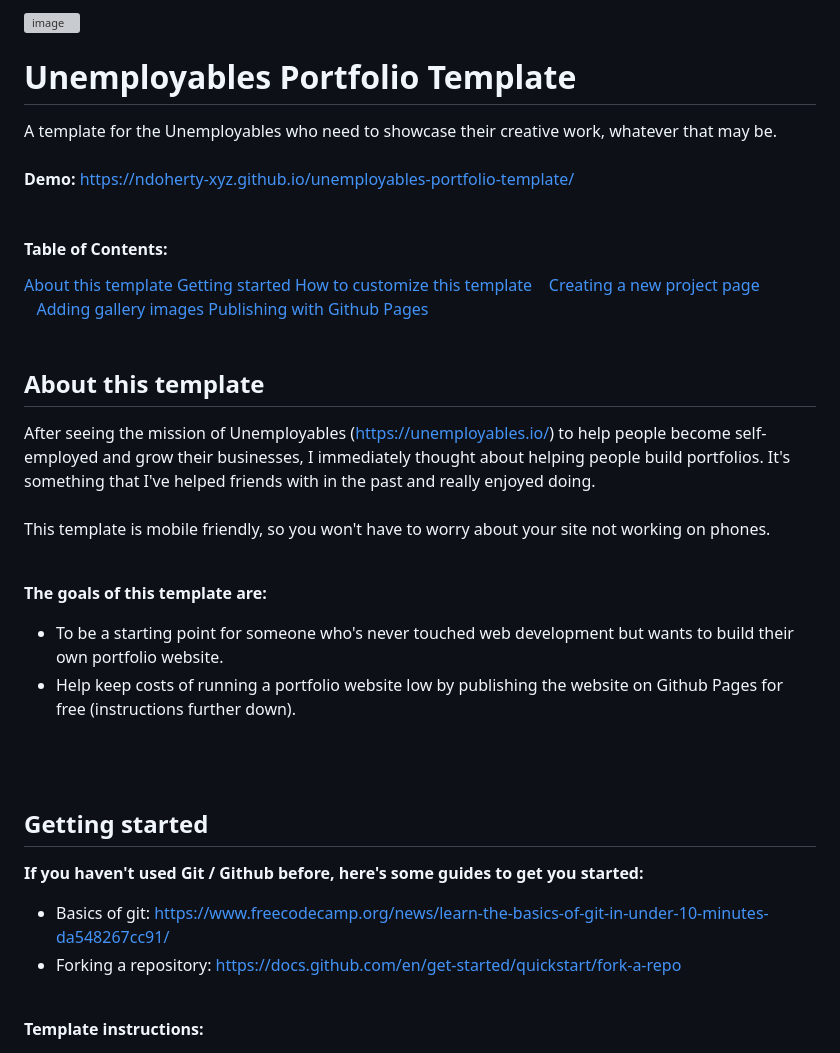
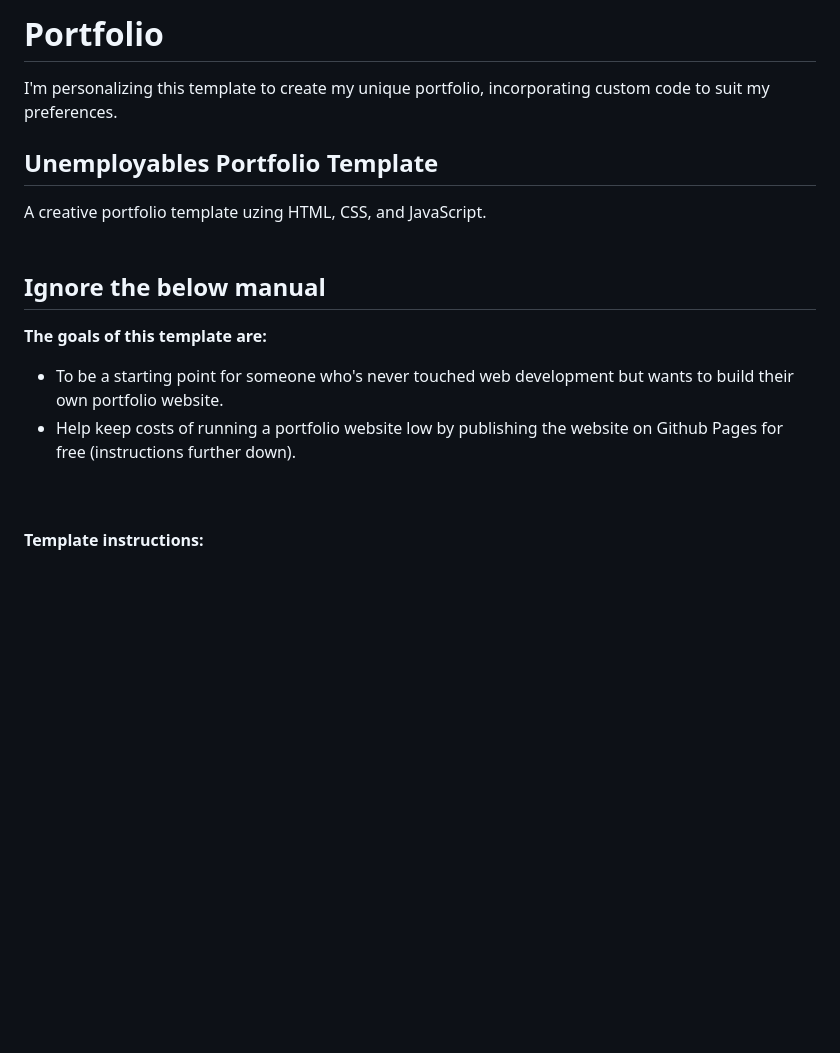
Before and after one commit to GhassanAlKaraan/my-portfolio, a Markdown page: README.md, the part around the change. GitHub-like rendering; blank space fills up the shorter version; grey boxes are pictures that could not be loaded.

```diff
--- a/README.md
+++ b/README.md
@@ -1,37 +1,16 @@
-![image](https://user-images.githubusercontent.com/103902448/164163511-37d22660-905c-4355-a6f4-91c6eee2d1a4.png)
-# Unemployables Portfolio Template
-A template for the Unemployables who need to showcase their creative work, whatever that may be.
+# Portfolio
+I'm personalizing this template to create my unique portfolio, incorporating custom code to suit my preferences.
+
+## Unemployables Portfolio Template
+A creative portfolio template uzing HTML, CSS, and JavaScript.
 <br /><br />
-**Demo:** https://ndoherty-xyz.github.io/unemployables-portfolio-template/
-<br />
-<br />
 
-#### Table of Contents:
-<a href="https://github.com/ndoherty-xyz/unemployables-portfolio-template#about-this-template">About this template</a></br>
-<a href="https://github.com/ndoherty-xyz/unemployables-portfolio-template#getting-started">Getting started</a></br>
-<a href="https://github.com/ndoherty-xyz/unemployables-portfolio-template#how-to-customize-this-template">How to customize this template</a></br>
-&nbsp;&nbsp;&nbsp;<a href="https://github.com/ndoherty-xyz/unemployables-portfolio-template#creating-a-new-project-page-and-adding-it-to-the-homepage">Creating a new project page</a></br>
-&nbsp;&nbsp;&nbsp;<a href="https://github.com/ndoherty-xyz/unemployables-portfolio-template#adding-images-to-the-project-gallery">Adding gallery images</a></br>
-<a href="https://github.com/ndoherty-xyz/unemployables-portfolio-template#publishing-with-github-pages">Publishing with Github Pages</a></br>
-<br />
-<br />
-
-## About this template
-After seeing the mission of Unemployables (https://unemployables.io/) to help people become self-employed and grow their businesses, I immediately thought about helping people build portfolios. It's something that I've helped friends with in the past and really enjoyed doing. <br /><br />
-This template is mobile friendly, so you won't have to worry about your site not working on phones.
-<br />
-<br />
+## Ignore the below manual
 
 **The goals of this template are:**
 - To be a starting point for someone who's never touched web development but wants to build their own portfolio website.
 - Help keep costs of running a portfolio website low by publishing the website on Github Pages for free (instructions further down).
 <br />
-<br />
-
-## Getting started
-**If you haven't used Git / Github before, here's some guides to get you started:**
-- Basics of git: https://www.freecodecamp.org/news/learn-the-basics-of-git-in-under-10-minutes-da548267cc91/
-- Forking a repository: https://docs.github.com/en/get-started/quickstart/fork-a-repo
 <br />
 
 **Template instructions:**
```
